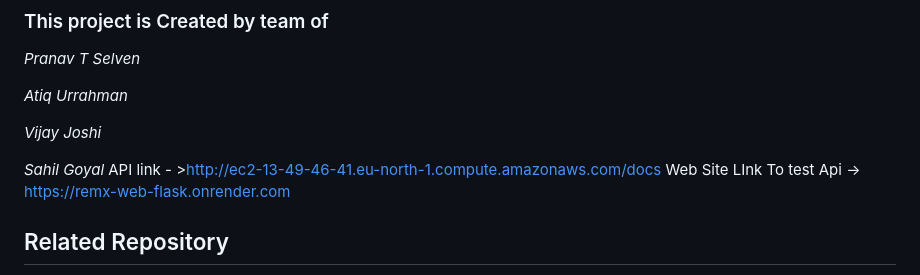
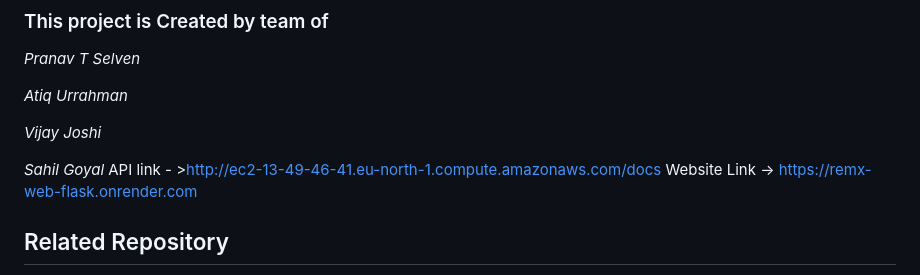
Before and after one commit to Vijay-J0shi/remx-api, a Markdown page: README.md, the part around the change. Rendered like a GitHub page.

```diff
--- a/README.md
+++ b/README.md
@@ -21,7 +21,7 @@
 API link - >http://ec2-13-49-46-41.eu-north-1.compute.amazonaws.com/docs
 </br>
 </br>
-Web Site LInk To test Api -> https://remx-web-flask.onrender.com
+Website Link -> https://remx-web-flask.onrender.com
 </br></br>
 
 ## Related Repository
```
